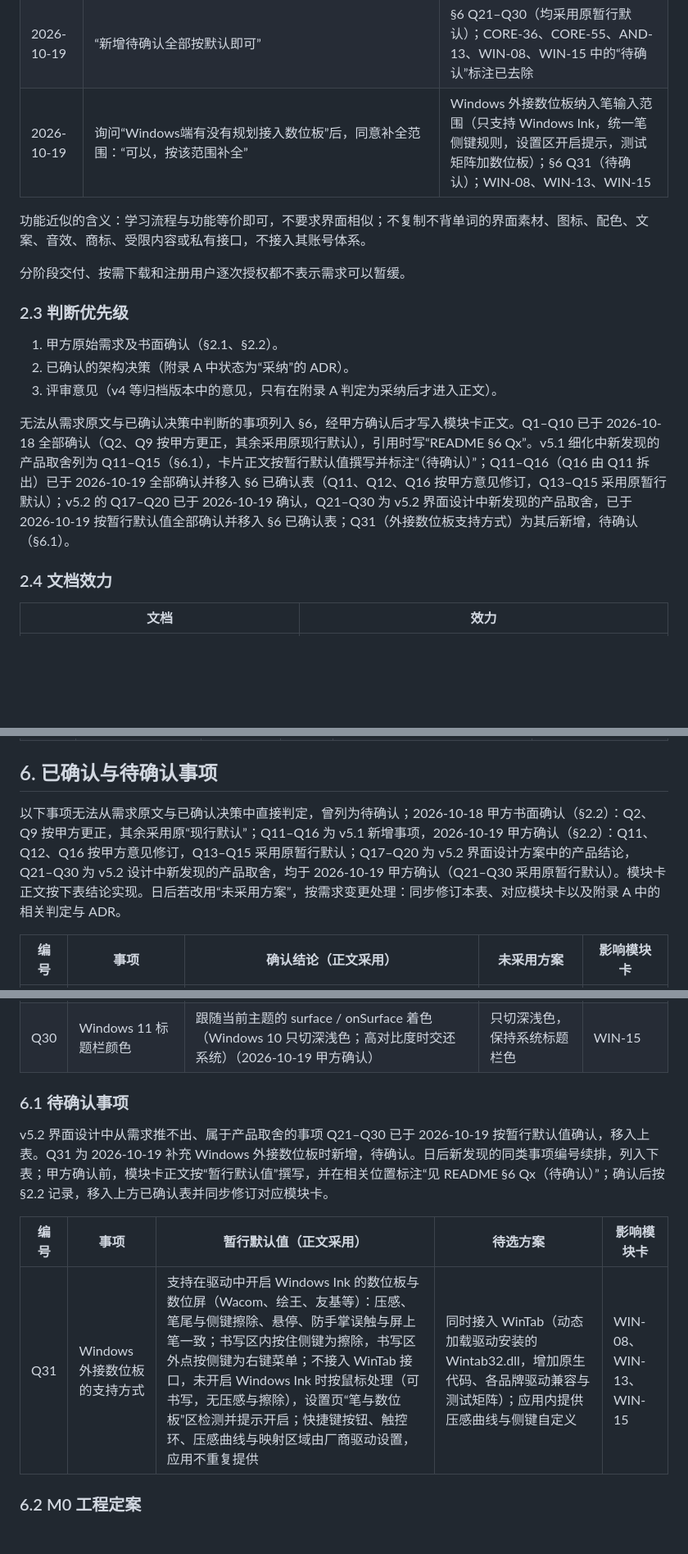
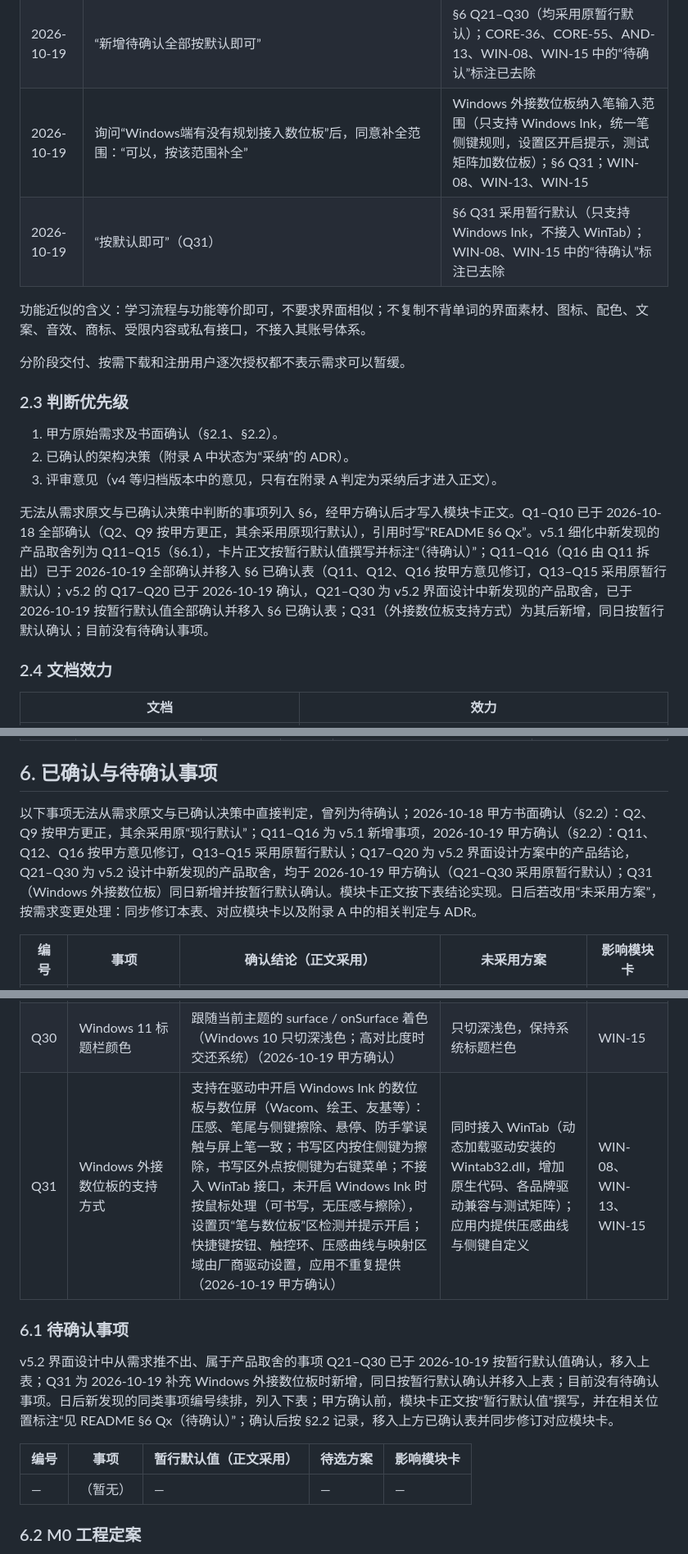
Before and after one commit to VividVeneto/BubeiGongshi, a Markdown page: SADD/README.md, 3 parts joined by grey strips. Shown at 82% size. Drawn GitHub-style; blank space fills up the shorter version.

Commit message:
docs(sadd): Q31 按暂行默认确认

```diff
--- a/SADD/README.md
+++ b/SADD/README.md
@@ -58,7 +58,8 @@
 | 2026-10-19 | “新建两张平台卡，然后在readme里添加前后端的索引以区别前后端编程，需求登记为新需求，版本升到5.2，平板横屏需要添加，主题色也添加到双平台都有的部分” | 版本升为 v5.2（§4）；R42 登记为新需求（§5）；R42.e（平板横屏）、R42.f（两端主题色）；§8.6 前后端编程索引 |
 | 2026-10-19 | “手机平板都应该支持横屏和竖屏显示，平板判断按默认，主题色按设备保存，预设数量确认” | §6 Q17–Q20；R42.e、R42.f；CORE-55、AND-13 |
 | 2026-10-19 | “新增待确认全部按默认即可” | §6 Q21–Q30（均采用原暂行默认）；CORE-36、CORE-55、AND-13、WIN-08、WIN-15 中的“待确认”标注已去除 |
-| 2026-10-19 | 询问“Windows端有没有规划接入数位板”后，同意补全范围：“可以，按该范围补全” | Windows 外接数位板纳入笔输入范围（只支持 Windows Ink，统一笔侧键规则，设置区开启提示，测试矩阵加数位板）；§6 Q31（待确认）；WIN-08、WIN-13、WIN-15 |
+| 2026-10-19 | 询问“Windows端有没有规划接入数位板”后，同意补全范围：“可以，按该范围补全” | Windows 外接数位板纳入笔输入范围（只支持 Windows Ink，统一笔侧键规则，设置区开启提示，测试矩阵加数位板）；§6 Q31；WIN-08、WIN-13、WIN-15 |
+| 2026-10-19 | “按默认即可”（Q31） | §6 Q31 采用暂行默认（只支持 Windows Ink，不接入 WinTab）；WIN-08、WIN-15 中的“待确认”标注已去除 |
 
 功能近似的含义：学习流程与功能等价即可，不要求界面相似；不复制不背单词的界面素材、图标、配色、文案、音效、商标、受限内容或私有接口，不接入其账号体系。
 
@@ -70,7 +71,7 @@
 2. 已确认的架构决策（附录 A 中状态为“采纳”的 ADR）。
 3. 评审意见（v4 等归档版本中的意见，只有在附录 A 判定为采纳后才进入正文）。
 
-无法从需求原文与已确认决策中判断的事项列入 §6，经甲方确认后才写入模块卡正文。Q1–Q10 已于 2026-10-18 全部确认（Q2、Q9 按甲方更正，其余采用原现行默认），引用时写“README §6 Qx”。v5.1 细化中新发现的产品取舍列为 Q11–Q15（§6.1），卡片正文按暂行默认值撰写并标注“（待确认）”；Q11–Q16（Q16 由 Q11 拆出）已于 2026-10-19 全部确认并移入 §6 已确认表（Q11、Q12、Q16 按甲方意见修订，Q13–Q15 采用原暂行默认）；v5.2 的 Q17–Q20 已于 2026-10-19 确认，Q21–Q30 为 v5.2 界面设计中新发现的产品取舍，已于 2026-10-19 按暂行默认值全部确认并移入 §6 已确认表；Q31（外接数位板支持方式）为其后新增，待确认（§6.1）。
+无法从需求原文与已确认决策中判断的事项列入 §6，经甲方确认后才写入模块卡正文。Q1–Q10 已于 2026-10-18 全部确认（Q2、Q9 按甲方更正，其余采用原现行默认），引用时写“README §6 Qx”。v5.1 细化中新发现的产品取舍列为 Q11–Q15（§6.1），卡片正文按暂行默认值撰写并标注“（待确认）”；Q11–Q16（Q16 由 Q11 拆出）已于 2026-10-19 全部确认并移入 §6 已确认表（Q11、Q12、Q16 按甲方意见修订，Q13–Q15 采用原暂行默认）；v5.2 的 Q17–Q20 已于 2026-10-19 确认，Q21–Q30 为 v5.2 界面设计中新发现的产品取舍，已于 2026-10-19 按暂行默认值全部确认并移入 §6 已确认表；Q31（外接数位板支持方式）为其后新增，同日按暂行默认确认；目前没有待确认事项。
 
 ### 2.4 文档效力
 
@@ -202,7 +203,7 @@ v5 的主要变化：
 
 ## 6. 已确认与待确认事项
 
-以下事项无法从需求原文与已确认决策中直接判定，曾列为待确认；2026-10-18 甲方书面确认（§2.2）：Q2、Q9 按甲方更正，其余采用原“现行默认”；Q11–Q16 为 v5.1 新增事项，2026-10-19 甲方确认（§2.2）：Q11、Q12、Q16 按甲方意见修订，Q13–Q15 采用原暂行默认；Q17–Q20 为 v5.2 界面设计方案中的产品结论，Q21–Q30 为 v5.2 设计中新发现的产品取舍，均于 2026-10-19 甲方确认（Q21–Q30 采用原暂行默认）。模块卡正文按下表结论实现。日后若改用“未采用方案”，按需求变更处理：同步修订本表、对应模块卡以及附录 A 中的相关判定与 ADR。
+以下事项无法从需求原文与已确认决策中直接判定，曾列为待确认；2026-10-18 甲方书面确认（§2.2）：Q2、Q9 按甲方更正，其余采用原“现行默认”；Q11–Q16 为 v5.1 新增事项，2026-10-19 甲方确认（§2.2）：Q11、Q12、Q16 按甲方意见修订，Q13–Q15 采用原暂行默认；Q17–Q20 为 v5.2 界面设计方案中的产品结论，Q21–Q30 为 v5.2 设计中新发现的产品取舍，均于 2026-10-19 甲方确认（Q21–Q30 采用原暂行默认）；Q31（Windows 外接数位板）同日新增并按暂行默认确认。模块卡正文按下表结论实现。日后若改用“未采用方案”，按需求变更处理：同步修订本表、对应模块卡以及附录 A 中的相关判定与 ADR。
 
 | 编号 | 事项 | 确认结论（正文采用） | 未采用方案 | 影响模块卡 |
 | --- | --- | --- | --- | --- |
@@ -236,14 +237,15 @@ v5 的主要变化：
 | Q28 | Windows 学习流程默认按键 | Ctrl+Enter 主操作；1～4 与 A～D 选项；Y / N 自评；Ctrl+Shift+S / P / M 跳过、暂停、记错了；Ctrl+PageUp / PageDown 默写换题（均可在 WIN-14 自定义）（2026-10-19 甲方确认） | 空格作主操作；Enter 作主操作（与按钮激活冲突）；自评用 F / J | WIN-15、WIN-14 |
 | Q29 | Windows 计算页全局快捷键 | 不设（计算页从公式详情进入；Ctrl+5 默认不分配，用户可在 WIN-14 自行指定）（2026-10-19 甲方确认） | 保留 Ctrl+5 打开最近一次计算 | WIN-08、WIN-14 |
 | Q30 | Windows 11 标题栏颜色 | 跟随当前主题的 surface / onSurface 着色（Windows 10 只切深浅色；高对比度时交还系统）（2026-10-19 甲方确认） | 只切深浅色，保持系统标题栏色 | WIN-15 |
+| Q31 | Windows 外接数位板的支持方式 | 支持在驱动中开启 Windows Ink 的数位板与数位屏（Wacom、绘王、友基等）：压感、笔尾与侧键擦除、悬停、防手掌误触与屏上笔一致；书写区内按住侧键为擦除，书写区外点按侧键为右键菜单；不接入 WinTab 接口，未开启 Windows Ink 时按鼠标处理（可书写，无压感与擦除），设置页“笔与数位板”区检测并提示开启；快捷键按钮、触控环、压感曲线与映射区域由厂商驱动设置，应用不重复提供（2026-10-19 甲方确认） | 同时接入 WinTab（动态加载驱动安装的 Wintab32.dll，增加原生代码、各品牌驱动兼容与测试矩阵）；应用内提供压感曲线与侧键自定义 | WIN-08、WIN-13、WIN-15 |
 
 ### 6.1 待确认事项
 
-v5.2 界面设计中从需求推不出、属于产品取舍的事项 Q21–Q30 已于 2026-10-19 按暂行默认值确认，移入上表。Q31 为 2026-10-19 补充 Windows 外接数位板时新增，待确认。日后新发现的同类事项编号续排，列入下表；甲方确认前，模块卡正文按“暂行默认值”撰写，并在相关位置标注“见 README §6 Qx（待确认）”；确认后按 §2.2 记录，移入上方已确认表并同步修订对应模块卡。
+v5.2 界面设计中从需求推不出、属于产品取舍的事项 Q21–Q30 已于 2026-10-19 按暂行默认值确认，移入上表；Q31 为 2026-10-19 补充 Windows 外接数位板时新增，同日按暂行默认确认并移入上表；目前没有待确认事项。日后新发现的同类事项编号续排，列入下表；甲方确认前，模块卡正文按“暂行默认值”撰写，并在相关位置标注“见 README §6 Qx（待确认）”；确认后按 §2.2 记录，移入上方已确认表并同步修订对应模块卡。
 
 | 编号 | 事项 | 暂行默认值（正文采用） | 待选方案 | 影响模块卡 |
 | --- | --- | --- | --- | --- |
-| Q31 | Windows 外接数位板的支持方式 | 支持在驱动中开启 Windows Ink 的数位板与数位屏（Wacom、绘王、友基等）：压感、笔尾与侧键擦除、悬停、防手掌误触与屏上笔一致；书写区内按住侧键为擦除，书写区外点按侧键为右键菜单；不接入 WinTab 接口，未开启 Windows Ink 时按鼠标处理（可书写，无压感与擦除），设置页“笔与数位板”区检测并提示开启；快捷键按钮、触控环、压感曲线与映射区域由厂商驱动设置，应用不重复提供 | 同时接入 WinTab（动态加载驱动安装的 Wintab32.dll，增加原生代码、各品牌驱动兼容与测试矩阵）；应用内提供压感曲线与侧键自定义 | WIN-08、WIN-13、WIN-15 |
+| — | （暂无） | — | — | — |
 
 ### 6.2 M0 工程定案
 
```
Also changed, not shown: other parts of SADD/README.md (+1 -1 lines), SADD/03-Windows端-v5.md (+4 -4 lines), SADD/附录D-编码就绪检查记录.md (+2 -2 lines).
